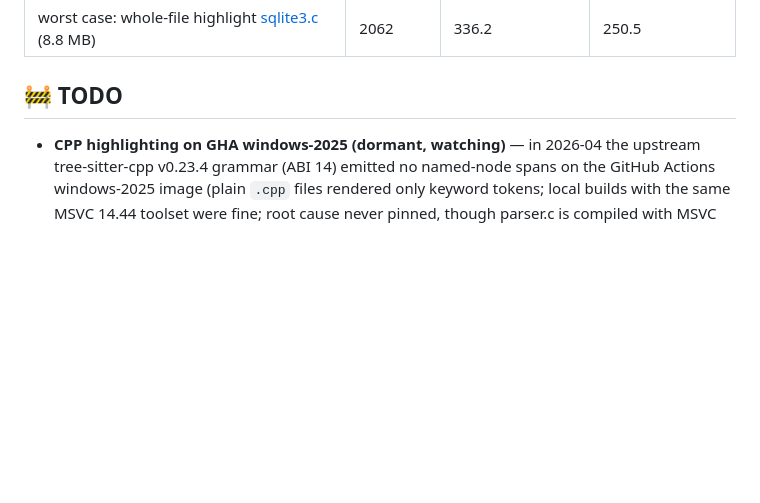
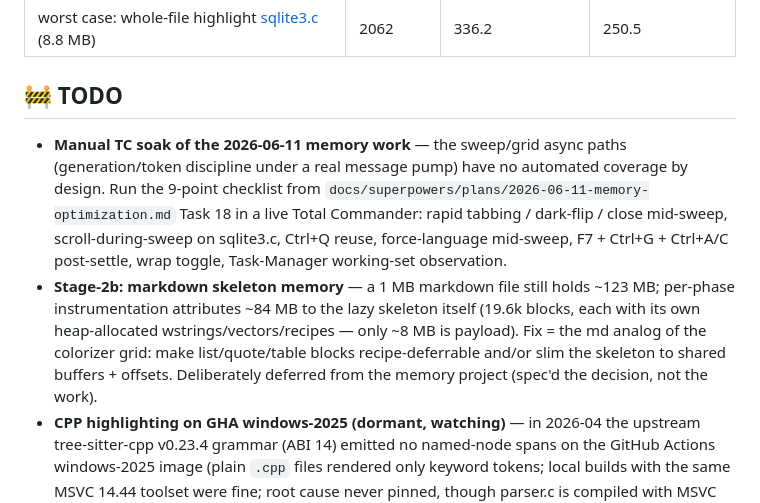
Before and after one commit to into-the-intraverse/wlx-listerine, a Markdown page: README.md, the part around the change. Rendered like a GitHub page; blank space fills up the shorter version.

Commit message:
docs(readme): TODO — TC soak checklist + Stage-2b markdown skeleton memory

```diff
--- a/README.md
+++ b/README.md
@@ -94,6 +94,8 @@ Baseline: commit `bcaf847-dirty`, 2026-06-11, median of 5 runs (`scripts/bench.p
 
 ## 🚧 TODO
 
+- **Manual TC soak of the 2026-06-11 memory work** — the sweep/grid async paths (generation/token discipline under a real message pump) have no automated coverage by design. Run the 9-point checklist from `docs/superpowers/plans/2026-06-11-memory-optimization.md` Task 18 in a live Total Commander: rapid tabbing / dark-flip / close mid-sweep, scroll-during-sweep on sqlite3.c, Ctrl+Q reuse, force-language mid-sweep, F7 + Ctrl+G + Ctrl+A/C post-settle, wrap toggle, Task-Manager working-set observation.
+- **Stage-2b: markdown skeleton memory** — a 1&nbsp;MB markdown file still holds ~123&nbsp;MB; per-phase instrumentation attributes ~84&nbsp;MB to the lazy skeleton itself (19.6k blocks, each with its own heap-allocated wstrings/vectors/recipes — only ~8&nbsp;MB is payload). Fix = the md analog of the colorizer grid: make list/quote/table blocks recipe-deferrable and/or slim the skeleton to shared buffers + offsets. Deliberately deferred from the memory project (spec'd the decision, not the work).
 - **CPP highlighting on GHA windows-2025 (dormant, watching)** — in 2026-04 the upstream tree-sitter-cpp v0.23.4 grammar (ABI 14) emitted no named-node spans on the GitHub Actions windows-2025 image (plain `.cpp` files rendered only keyword tokens; local builds with the same MSVC 14.44 toolset were fine; root cause never pinned, though parser.c is compiled with MSVC optimization off, so suspicion falls on scanner.cc / the tree-sitter runtime / the image itself). Not reproducible since: every CI run from 2026-05-06 on — including the strict `sample.cpp` token-golden diff — is green, so the `Grammar: unreal-cpp` "highlights query loads" subcase was re-enabled 2026-06-11. If it reds out again, capture the run URL and report upstream (no matching issue exists). Upstream still has no ABI 15 release (v0.23.4, Nov 2024, is the latest; master is ABI 15 but unreleased and carries the [#357](https://github.com/tree-sitter/tree-sitter-cpp/issues/357) regen regression).
 
 Deferred from the 2026-06 code review (verified real, fix postponed):
```
